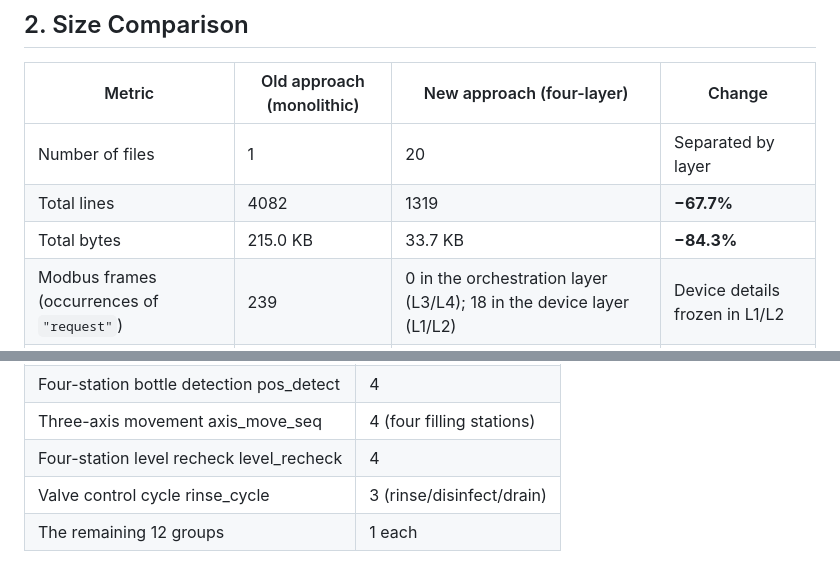
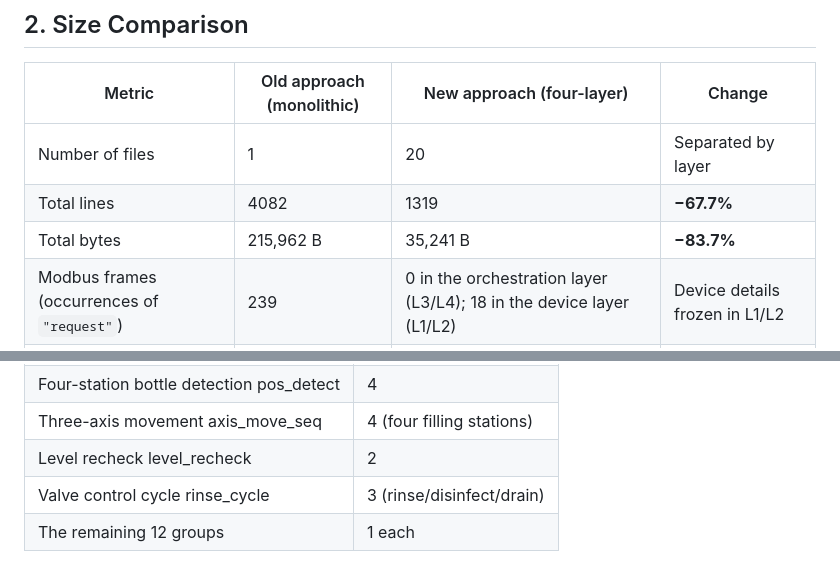
Before and after one commit to MingChuQing/industrial_config_engine, a Markdown page: examples/docs/beverage_migration_report.md, 2 parts joined by grey strips. Drawn GitHub-style.

Commit message:
docs: correct beverage report numbers (bytes -83.7%, level_recheck=2 refs)

```diff
--- a/examples/docs/beverage_migration_report.md
+++ b/examples/docs/beverage_migration_report.md
@@ -16,7 +16,7 @@
 |------|----------------|----------------|------|
 | Number of files | 1 | 20 | Separated by layer |
 | Total lines | 4082 | 1319 | **−67.7%** |
-| Total bytes | 215.0 KB | 33.7 KB | **−84.3%** |
+| Total bytes | 215,962 B | 35,241 B | **−83.7%** |
 | Modbus frames (occurrences of `"request"`) | 239 | 0 in the orchestration layer (L3/L4); 18 in the device layer (L1/L2) | Device details frozen in L1/L2 |
 | Group references / unique group definitions | Verbatim repetition | 29 references ← 17 parameterized groups | Reuse rate 41.4% |
 
@@ -27,7 +27,7 @@ Reuse distribution (group references in the L4 flow):
 | Filling cycle fill_cycle | 4 (four stations) |
 | Four-station bottle detection pos_detect | 4 |
 | Three-axis movement axis_move_seq | 4 (four filling stations) |
-| Four-station level recheck level_recheck | 4 |
+| Level recheck level_recheck | 2 |
 | Valve control cycle rinse_cycle | 3 (rinse/disinfect/drain) |
 | The remaining 12 groups | 1 each |
 
```
